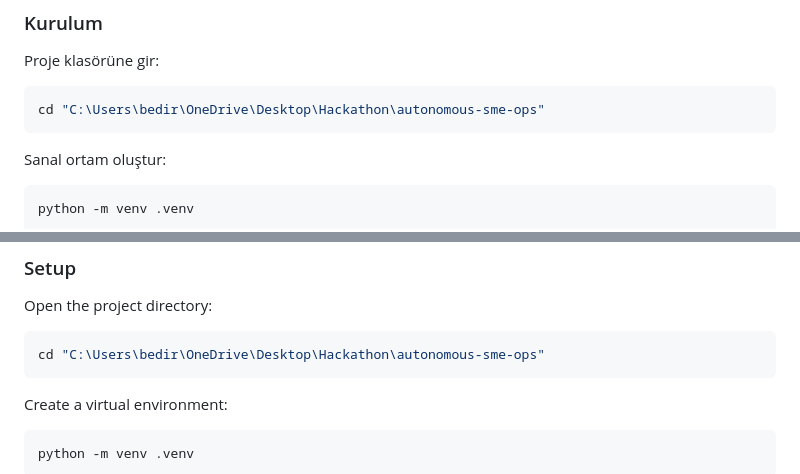
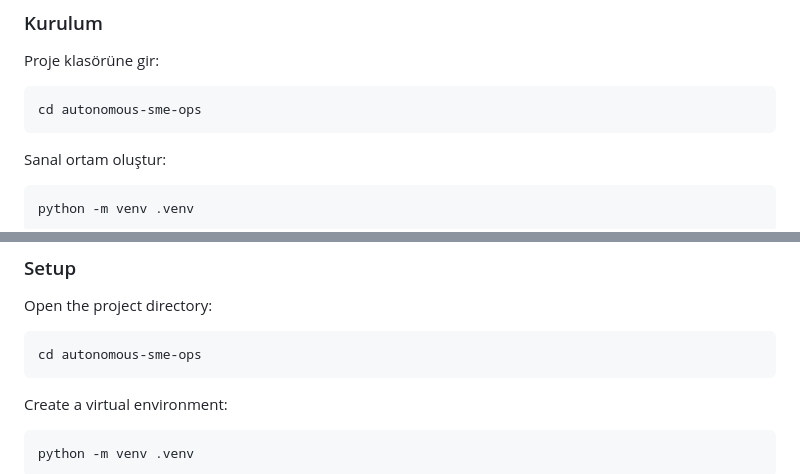
Before and after one commit to AceGladd/autonomous-sme-ops, a Markdown page: README.md, 2 parts joined by grey strips. GitHub-like rendering.

Commit message:
Updare Readme.md

````diff
--- a/README.md
+++ b/README.md
@@ -11,7 +11,7 @@ Gemini karar destek ajanı olarak kullanılır; fakat kritik sipariş durum geç
 Proje klasörüne gir:
 
 ```powershell
-cd "C:\Users\bedir\OneDrive\Desktop\Hackathon\autonomous-sme-ops"
+cd autonomous-sme-ops
 ```
 
 Sanal ortam oluştur:
@@ -114,7 +114,7 @@ POST /api/customer/message
 Open the project directory:
 
 ```powershell
-cd "C:\Users\bedir\OneDrive\Desktop\Hackathon\autonomous-sme-ops"
+cd autonomous-sme-ops
 ```
 
 Create a virtual environment:
````
